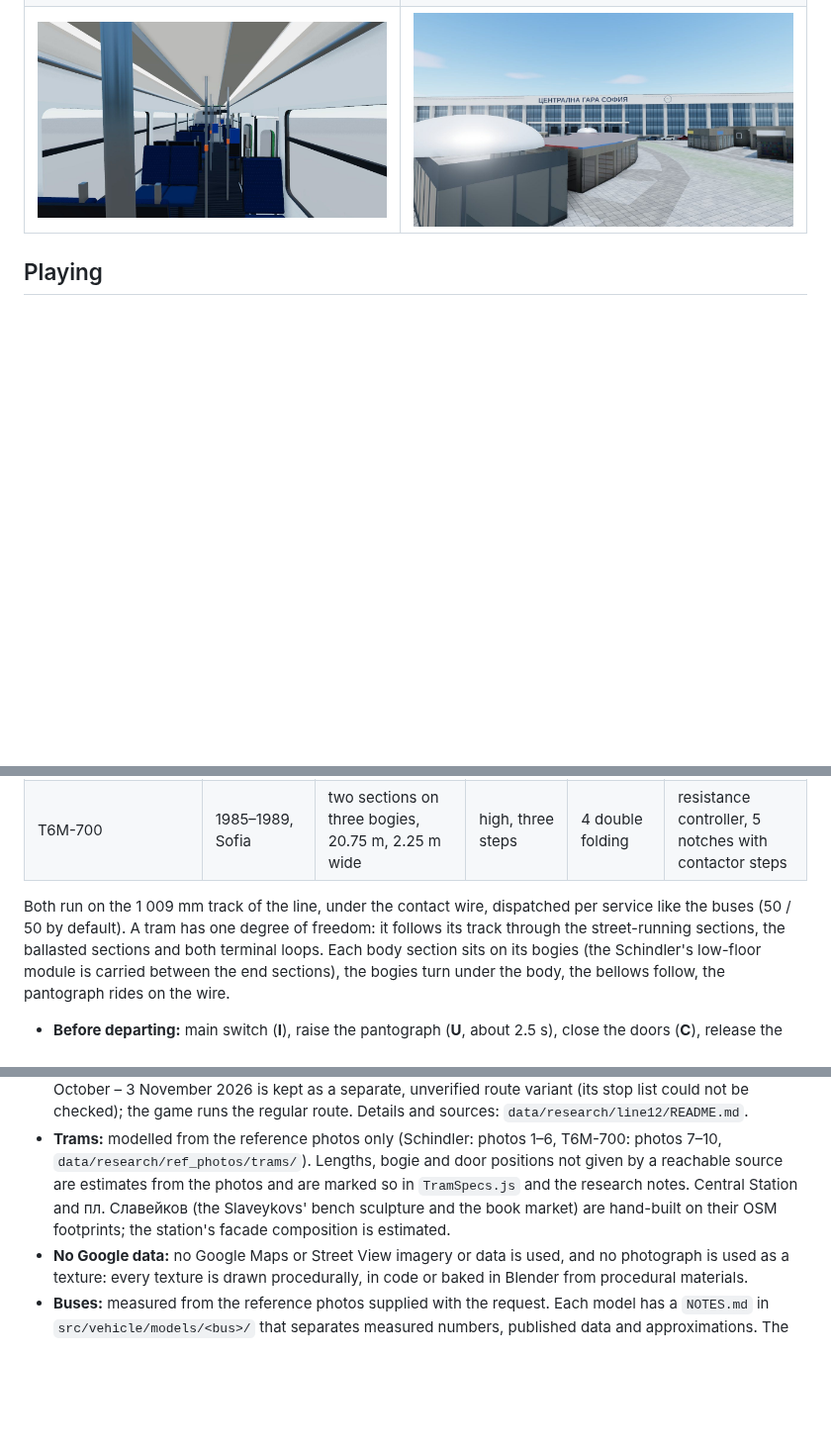
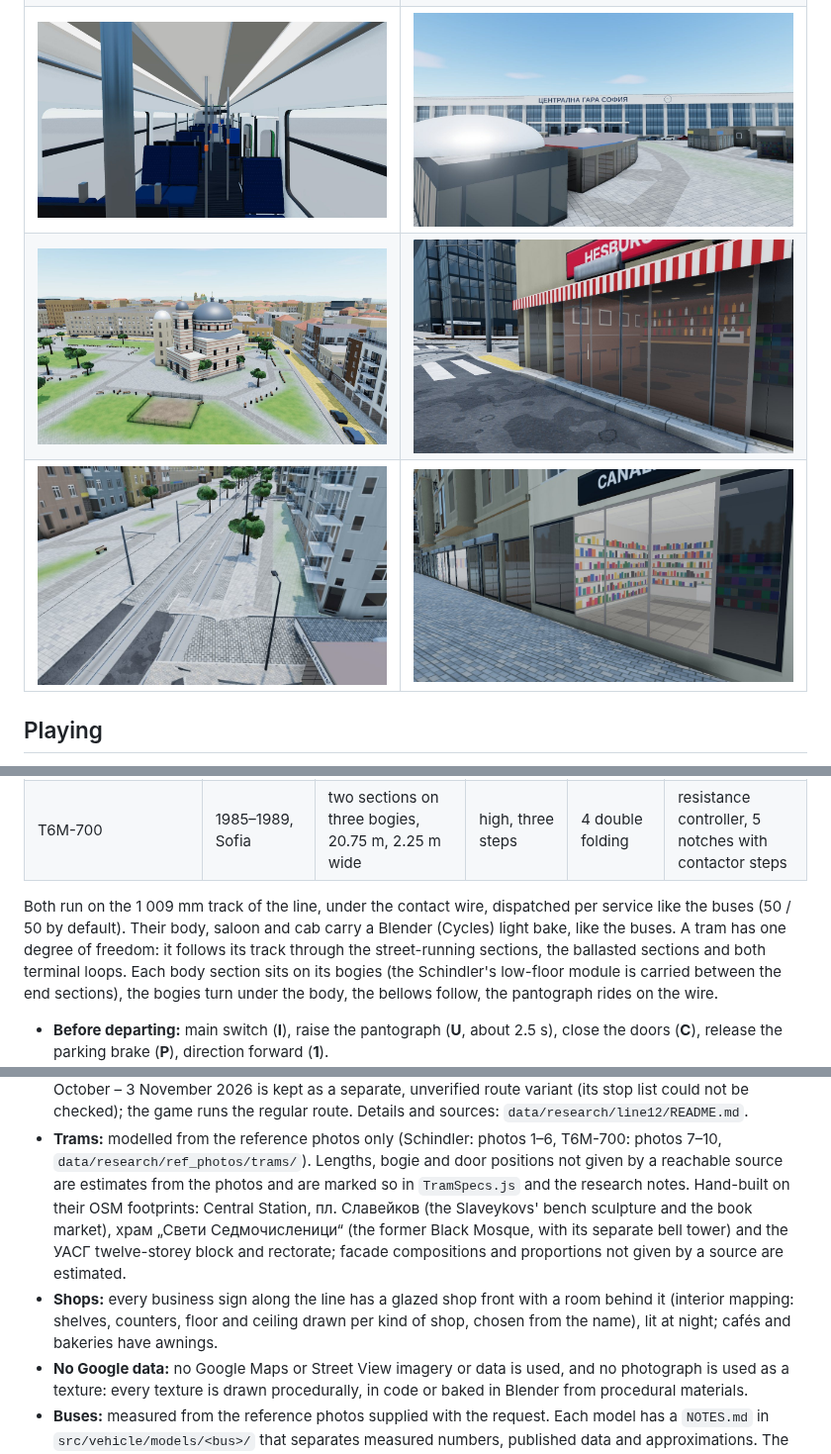
Before and after one commit to Loriens22/Main, a Markdown page: README.md, 3 parts joined by grey strips. Shown at 99% size. Drawn GitHub-style; pictures changed too: docs/screenshots/line12-tracks.jpg (added), docs/screenshots/seven-saints-church.jpg (added), docs/screenshots/shop-fronts-cafe.jpg (added); blank space fills up the shorter version.

```diff
--- a/README.md
+++ b/README.md
@@ -26,6 +26,8 @@ works offline: no server, CDN or network access is needed.
 | ![Seated inside the bus](docs/screenshots/passenger-interior.jpg) | ![Schindler Be 4/6 S on line 12 at a stop in Илиянци](docs/screenshots/tram-schindler-12.jpg) |
 | ![T6M-700 under the overhead line](docs/screenshots/tram-t6m-700.jpg) | ![Tram cab: controller and instruments](docs/screenshots/tram-cab.jpg) |
 | ![Schindler saloon, 2+1 blue seats](docs/screenshots/tram-schindler-interior.jpg) | ![Central Station from the forecourt](docs/screenshots/central-station.jpg) |
+| ![Храм „Свети Седмочисленици“ on Граф Игнатиев](docs/screenshots/seven-saints-church.jpg) | ![A café front with its interior behind the glass](docs/screenshots/shop-fronts-cafe.jpg) |
+| ![Line 12 street track on the paving, poles clear of the trams](docs/screenshots/line12-tracks.jpg) | ![A row of shop fronts, a shop interior behind the glass](docs/screenshots/shop-fronts.jpg) |
 
 ## Playing
 
@@ -98,7 +100,8 @@ sequence reproducible (the same seed gives the same buses in the same order).
 | T6M-700 | 1985–1989, Sofia | two sections on three bogies, 20.75 m, 2.25 m wide | high, three steps | 4 double folding | resistance controller, 5 notches with contactor steps |
 
 Both run on the 1 009 mm track of the line, under the contact wire, dispatched per service like
-the buses (50 / 50 by default). A tram has one degree of freedom: it follows its track through
+the buses (50 / 50 by default). Their body, saloon and cab carry a Blender (Cycles) light bake,
+like the buses. A tram has one degree of freedom: it follows its track through
 the street-running sections, the ballasted sections and both terminal loops. Each body section
 sits on its bogies (the Schindler's low-floor module is carried between the end sections), the
 bogies turn under the body, the bellows follow, the pantograph rides on the wire.
@@ -300,9 +303,13 @@ BLENDER_PY=python bash tools/bake_bus_lightmaps.sh      # light bake of all four
 - **Trams:** modelled from the reference photos only (Schindler: photos 1–6, T6M-700: photos
   7–10, `data/research/ref_photos/trams/`). Lengths, bogie and door positions not given by a
   reachable source are estimates from the photos and are marked so in `TramSpecs.js` and the
-  research notes. Central Station and пл. Славейков (the Slaveykovs' bench sculpture and the
-  book market) are hand-built on their OSM footprints; the station's facade composition is
-  estimated.
+  research notes. Hand-built on their OSM footprints: Central Station, пл. Славейков (the
+  Slaveykovs' bench sculpture and the book market), храм „Свети Седмочисленици“ (the former
+  Black Mosque, with its separate bell tower) and the УАСГ twelve-storey block and rectorate;
+  facade compositions and proportions not given by a source are estimated.
+- **Shops:** every business sign along the line has a glazed shop front with a room behind
+  it (interior mapping: shelves, counters, floor and ceiling drawn per kind of shop, chosen
+  from the name), lit at night; cafés and bakeries have awnings.
 - **No Google data:** no Google Maps or Street View imagery or data is used, and no
   photograph is used as a texture: every texture is drawn procedurally, in code or baked in
   Blender from procedural materials.
```
Also changed, not shown: other parts of README.md (+1 -1 lines), docs/PROGRESS.md (+43 -0 lines), 5 other files.
